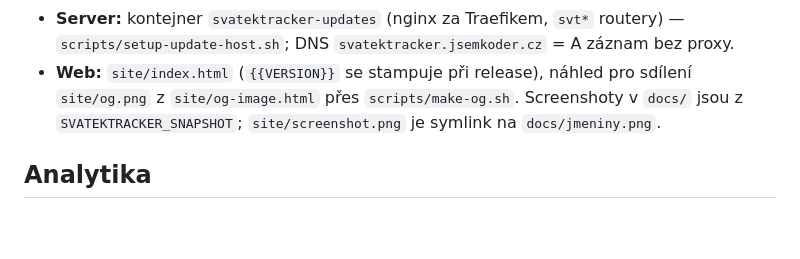
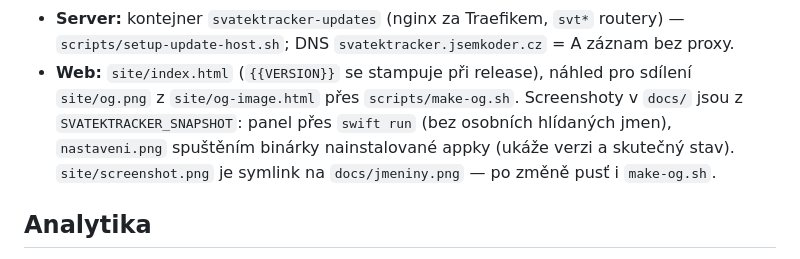
Before and after one commit to Hermanik/SvatekTracker, a Markdown page: CLAUDE.md, the part around the change. Rendered like a GitHub page; blank space fills up the shorter version.

```diff
--- a/CLAUDE.md
+++ b/CLAUDE.md
@@ -76,7 +76,9 @@ klíč ani nic citlivého nepatří do gitu**. Pipeline zděděná z ostatních
   `scripts/setup-update-host.sh`; DNS `svatektracker.jsemkoder.cz` = A záznam bez proxy.
 - **Web:** `site/index.html` (`{{VERSION}}` se stampuje při release), náhled pro sdílení
   `site/og.png` z `site/og-image.html` přes `scripts/make-og.sh`. Screenshoty v `docs/`
-  jsou z `SVATEKTRACKER_SNAPSHOT`; `site/screenshot.png` je symlink na `docs/jmeniny.png`.
+  jsou z `SVATEKTRACKER_SNAPSHOT`: panel přes `swift run` (bez osobních hlídaných jmen),
+  `nastaveni.png` spuštěním binárky nainstalované appky (ukáže verzi a skutečný stav).
+  `site/screenshot.png` je symlink na `docs/jmeniny.png` — po změně pusť i `make-og.sh`.
 
 ## Analytika
 
```
Also changed, not shown: README.md (+7 -4 lines), docs/jmeniny.png, docs/nastaveni.png (added), docs/svatky.png, site/og.png, 2 other files.
